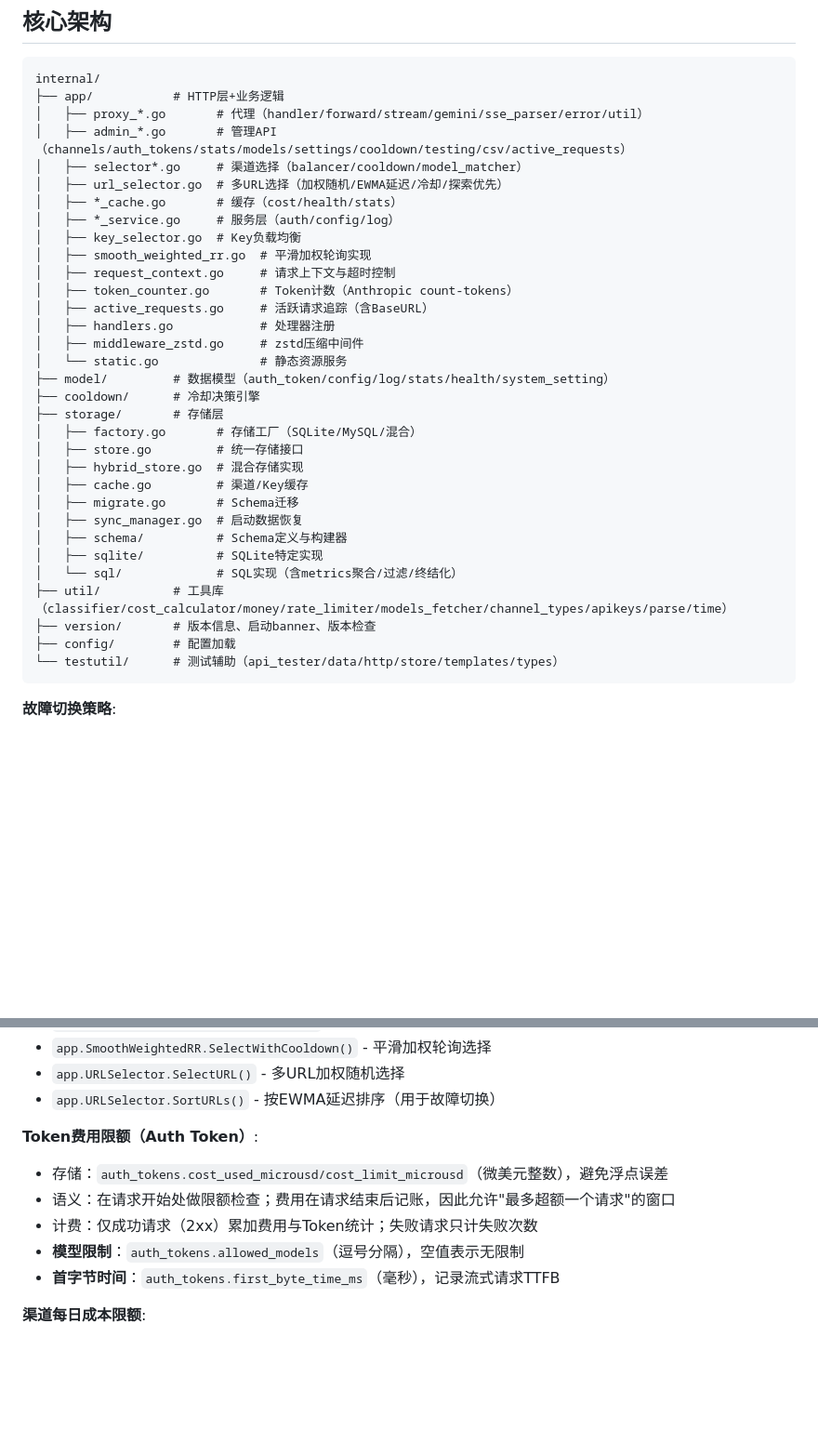
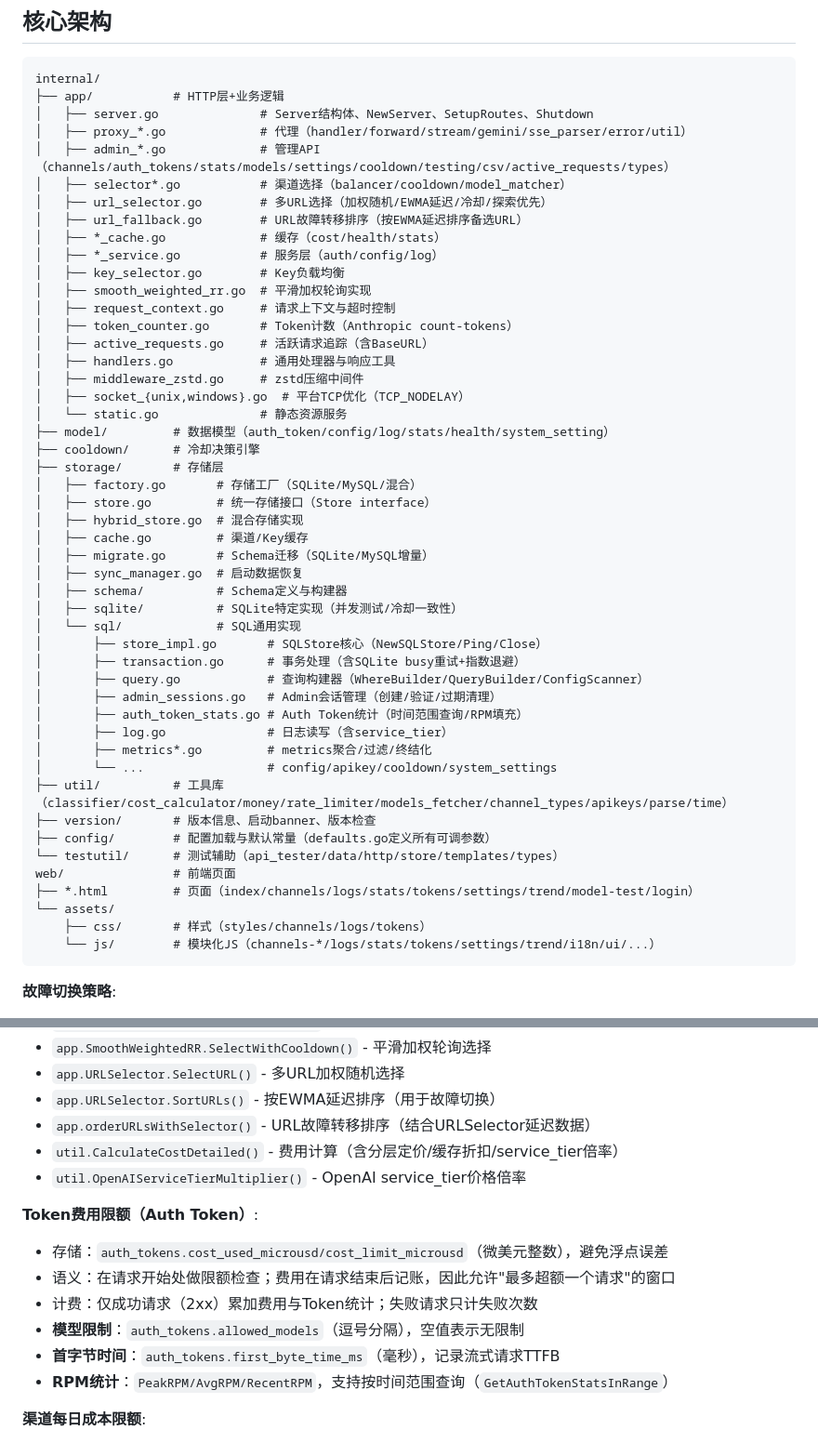
Before and after one commit to caidaoli/ccLoad, a Markdown page: CLAUDE.md, 2 parts joined by grey strips. Shown at 93% size. Rendered like a GitHub page; blank space fills up the shorter version.

Commit message:
docs: expand CLAUDE.md with architecture details and service_tier pricing

````diff
--- a/CLAUDE.md
+++ b/CLAUDE.md
@@ -23,36 +23,52 @@ go run -tags go_json .
 ```
 internal/
 ├── app/           # HTTP层+业务逻辑
-│   ├── proxy_*.go       # 代理（handler/forward/stream/gemini/sse_parser/error/util）
-│   ├── admin_*.go       # 管理API（channels/auth_tokens/stats/models/settings/cooldown/testing/csv/active_requests）
-│   ├── selector*.go     # 渠道选择（balancer/cooldown/model_matcher）
-│   ├── url_selector.go  # 多URL选择（加权随机/EWMA延迟/冷却/探索优先）
-│   ├── *_cache.go       # 缓存（cost/health/stats）
-│   ├── *_service.go     # 服务层（auth/config/log）
-│   ├── key_selector.go  # Key负载均衡
+│   ├── server.go              # Server结构体、NewServer、SetupRoutes、Shutdown
+│   ├── proxy_*.go             # 代理（handler/forward/stream/gemini/sse_parser/error/util）
+│   ├── admin_*.go             # 管理API（channels/auth_tokens/stats/models/settings/cooldown/testing/csv/active_requests/types）
+│   ├── selector*.go           # 渠道选择（balancer/cooldown/model_matcher）
+│   ├── url_selector.go        # 多URL选择（加权随机/EWMA延迟/冷却/探索优先）
+│   ├── url_fallback.go        # URL故障转移排序（按EWMA延迟排序备选URL）
+│   ├── *_cache.go             # 缓存（cost/health/stats）
+│   ├── *_service.go           # 服务层（auth/config/log）
+│   ├── key_selector.go        # Key负载均衡
 │   ├── smooth_weighted_rr.go  # 平滑加权轮询实现
 │   ├── request_context.go     # 请求上下文与超时控制
 │   ├── token_counter.go       # Token计数（Anthropic count-tokens）
 │   ├── active_requests.go     # 活跃请求追踪（含BaseURL）
-│   ├── handlers.go            # 处理器注册
+│   ├── handlers.go            # 通用处理器与响应工具
 │   ├── middleware_zstd.go     # zstd压缩中间件
+│   ├── socket_{unix,windows}.go  # 平台TCP优化（TCP_NODELAY）
 │   └── static.go              # 静态资源服务
 ├── model/         # 数据模型（auth_token/config/log/stats/health/system_setting）
 ├── cooldown/      # 冷却决策引擎
 ├── storage/       # 存储层
 │   ├── factory.go       # 存储工厂（SQLite/MySQL/混合）
-│   ├── store.go         # 统一存储接口
+│   ├── store.go         # 统一存储接口（Store interface）
 │   ├── hybrid_store.go  # 混合存储实现
 │   ├── cache.go         # 渠道/Key缓存
-│   ├── migrate.go       # Schema迁移
+│   ├── migrate.go       # Schema迁移（SQLite/MySQL增量）
 │   ├── sync_manager.go  # 启动数据恢复
 │   ├── schema/          # Schema定义与构建器
-│   ├── sqlite/          # SQLite特定实现
-│   └── sql/             # SQL实现（含metrics聚合/过滤/终结化）
+│   ├── sqlite/          # SQLite特定实现（并发测试/冷却一致性）
+│   └── sql/             # SQL通用实现
+│       ├── store_impl.go       # SQLStore核心（NewSQLStore/Ping/Close）
+│       ├── transaction.go      # 事务处理（含SQLite busy重试+指数退避）
+│       ├── query.go            # 查询构建器（WhereBuilder/QueryBuilder/ConfigScanner）
+│       ├── admin_sessions.go   # Admin会话管理（创建/验证/过期清理）
+│       ├── auth_token_stats.go # Auth Token统计（时间范围查询/RPM填充）
+│       ├── log.go              # 日志读写（含service_tier）
+│       ├── metrics*.go         # metrics聚合/过滤/终结化
+│       └── ...                 # config/apikey/cooldown/system_settings
 ├── util/          # 工具库（classifier/cost_calculator/money/rate_limiter/models_fetcher/channel_types/apikeys/parse/time）
 ├── version/       # 版本信息、启动banner、版本检查
-├── config/        # 配置加载
+├── config/        # 配置加载与默认常量（defaults.go定义所有可调参数）
 └── testutil/      # 测试辅助（api_tester/data/http/store/templates/types）
+web/               # 前端页面
+├── *.html         # 页面（index/channels/logs/stats/tokens/settings/trend/model-test/login）
+└── assets/
+    ├── css/       # 样式（styles/channels/logs/tokens）
+    └── js/        # 模块化JS（channels-*/logs/stats/tokens/settings/trend/i18n/ui/...）
 ```
 
 **故障切换策略**:
@@ -85,6 +101,9 @@ internal/
 - `app.SmoothWeightedRR.SelectWithCooldown()` - 平滑加权轮询选择
 - `app.URLSelector.SelectURL()` - 多URL加权随机选择
 - `app.URLSelector.SortURLs()` - 按EWMA延迟排序（用于故障切换）
+- `app.orderURLsWithSelector()` - URL故障转移排序（结合URLSelector延迟数据）
+- `util.CalculateCostDetailed()` - 费用计算（含分层定价/缓存折扣/service_tier倍率）
+- `util.OpenAIServiceTierMultiplier()` - OpenAI service_tier价格倍率
 
 **Token费用限额（Auth Token）**:
 - 存储：`auth_tokens.cost_used_microusd/cost_limit_microusd`（微美元整数），避免浮点误差
@@ -92,6 +111,7 @@ internal/
 - 计费：仅成功请求（2xx）累加费用与Token统计；失败请求只计失败次数
 - **模型限制**：`auth_tokens.allowed_models`（逗号分隔），空值表示无限制
 - **首字节时间**：`auth_tokens.first_byte_time_ms`（毫秒），记录流式请求TTFB
+- **RPM统计**：`PeakRPM/AvgRPM/RecentRPM`，支持按时间范围查询（`GetAuthTokenStatsInRange`）
 
 **渠道每日成本限额**:
 - 存储：`channels.daily_cost_limit`（美元），0表示无限制
````
Also changed, not shown: other parts of CLAUDE.md (+23 -0 lines).
